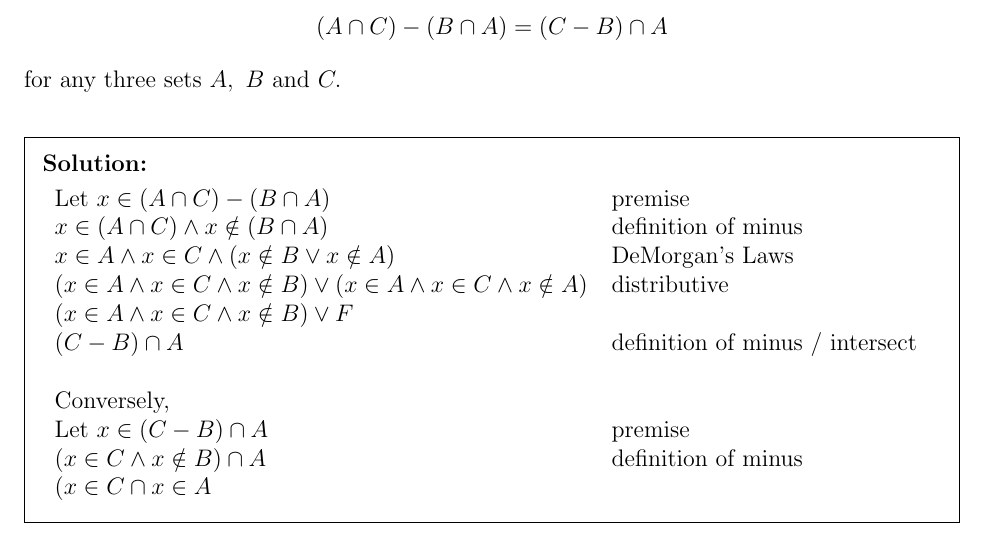
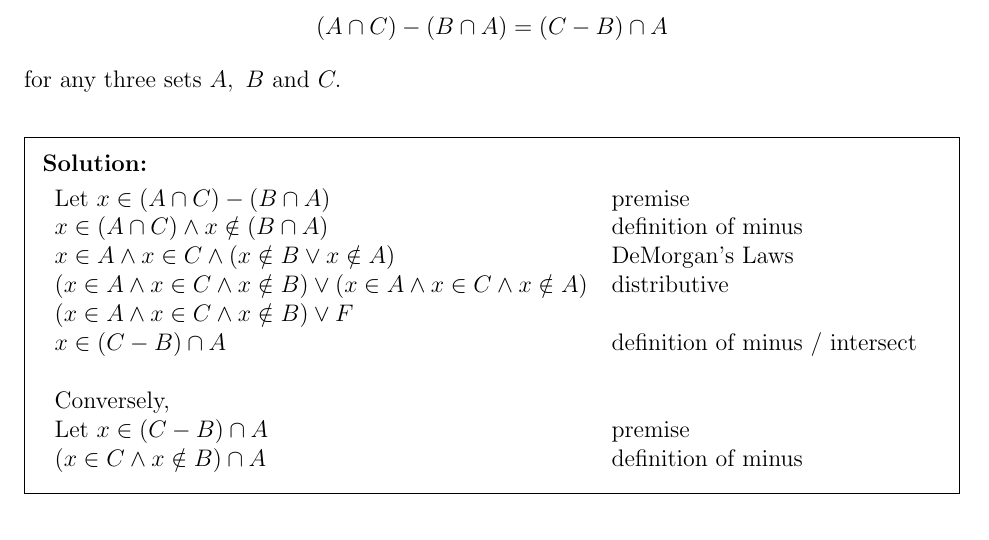
Before and after one commit to PIPIPIG233666/eecs203, a LaTeX problem sheet (hw/hw4/Homework 4.tex): part of page 10 of 10, cut so that both start at the same text. Compiled offline with pdfLaTeX.

Commit message:
ufgyuf y

```diff
--- a/hw/hw4/Homework 4.tex
+++ b/hw/hw4/Homework 4.tex
@@ -382,12 +382,11 @@ for any three sets $A,\ B$ and $C.$
     $x\in A \land x\in C \land (x\notin B \lor x\notin A)$ &DeMorgan's Laws\\
     $(x\in A \land x\in C \land x\notin B) \lor (x\in A \land x\in C \land x\notin A)$ &distributive\\
     $(x\in A \land x\in C \land x\notin B) \lor F$ &\\
-    $(C-B)\cap A$ &definition of minus / intersect\\
+    $x\in (C-B)\cap A$ &definition of minus / intersect\\
 
     \\Conversely,\\
     Let $x\in (C-B)\cap A$&premise\\
     $(x\in C \land x\notin B)\cap A$&definition of minus\\
-    $(x\in C \cap x \in A $\\
 
   \end{tabular}
 \end{solution}
```
Also changed, not shown: hw/hw4/Homework 4.pdf.
